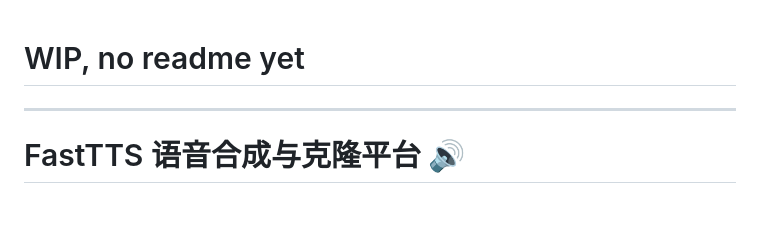
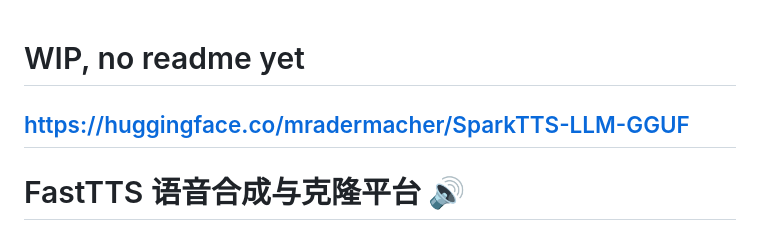
Before and after one commit to dogarrowtype/Fast-Spark-TTS-custom-api, a Markdown page: README.MD, the part around the change. Drawn GitHub-style; blank space fills up the shorter version.

```diff
--- a/README.MD
+++ b/README.MD
@@ -1,5 +1,6 @@
 # WIP, no readme yet
 
+https://huggingface.co/mradermacher/SparkTTS-LLM-GGUF
 ---
 # FastTTS 语音合成与克隆平台 🔊
 
```
